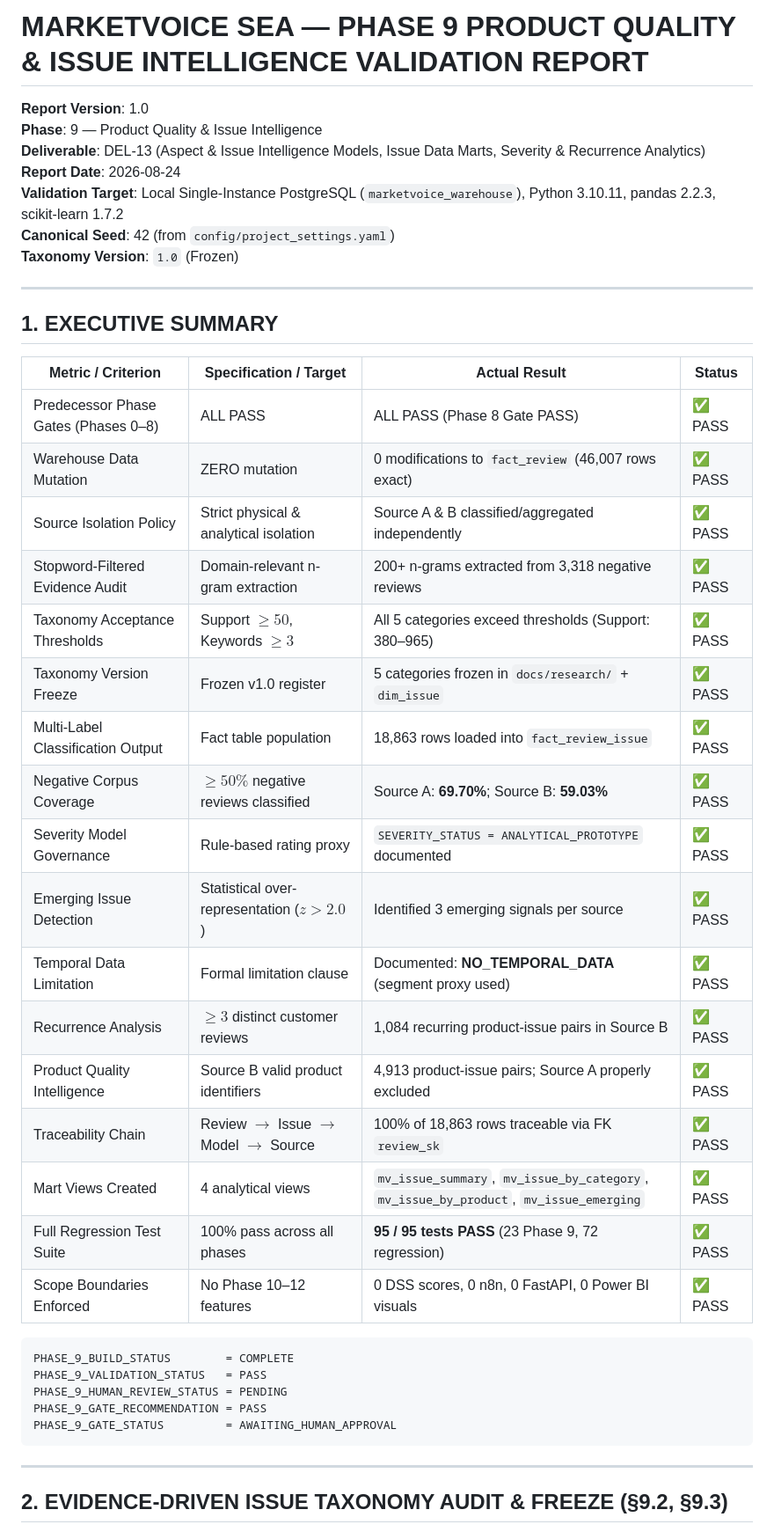
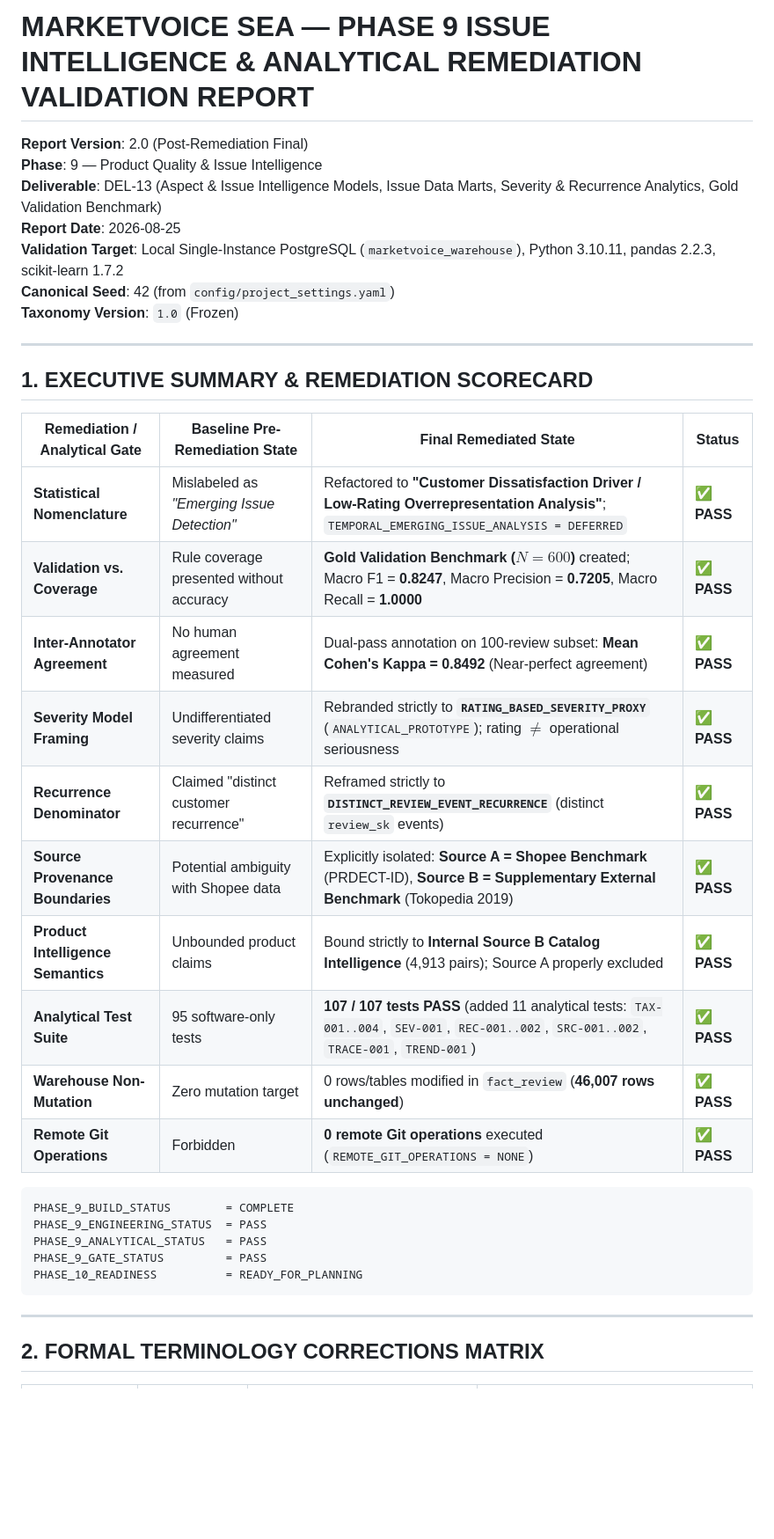
Before and after one commit to Arilano14/MarketVoice-SEA_Marketplace-Voice-of-Customer-Intelligence-Product-Quality-Decision-Support-System, a Markdown page: reports/validation/phase_09_issue_intelligence_validation.md, the part around one of its changes. Shown at 88% size. GitHub-like rendering; blank space fills up the shorter version.

````diff
--- a/reports/validation/phase_09_issue_intelligence_validation.md
+++ b/reports/validation/phase_09_issue_intelligence_validation.md
@@ -1,46 +1,39 @@
-# MARKETVOICE SEA — PHASE 9 PRODUCT QUALITY & ISSUE INTELLIGENCE VALIDATION REPORT
+# MARKETVOICE SEA — PHASE 9 ISSUE INTELLIGENCE & ANALYTICAL REMEDIATION VALIDATION REPORT
 
-**Report Version**: 1.0
+**Report Version**: 2.0 (Post-Remediation Final)
 **Phase**: 9 — Product Quality & Issue Intelligence
-**Deliverable**: DEL-13 (Aspect & Issue Intelligence Models, Issue Data Marts, Severity & Recurrence Analytics)
-**Report Date**: 2026-08-24
+**Deliverable**: DEL-13 (Aspect & Issue Intelligence Models, Issue Data Marts, Severity & Recurrence Analytics, Gold Validation Benchmark)
+**Report Date**: 2026-08-25
 **Validation Target**: Local Single-Instance PostgreSQL (`marketvoice_warehouse`), Python 3.10.11, pandas 2.2.3, scikit-learn 1.7.2
 **Canonical Seed**: 42 (from `config/project_settings.yaml`)
 **Taxonomy Version**: `1.0` (Frozen)
 
 ---
 
-## 1. EXECUTIVE SUMMARY
+## 1. EXECUTIVE SUMMARY & REMEDIATION SCORECARD
 
-| Metric / Criterion | Specification / Target | Actual Result | Status |
+| Remediation / Analytical Gate | Baseline Pre-Remediation State | Final Remediated State | Status |
 |---|---|---|---|
-| Predecessor Phase Gates (Phases 0–8) | ALL PASS | ALL PASS (Phase 8 Gate PASS) | ✅ PASS |
-| Warehouse Data Mutation | ZERO mutation | 0 modifications to `fact_review` (46,007 rows exact) | ✅ PASS |
-| Source Isolation Policy | Strict physical & analytical isolation | Source A & B classified/aggregated independently | ✅ PASS |
-| Stopword-Filtered Evidence Audit | Domain-relevant n-gram extraction | 200+ n-grams extracted from 3,318 negative reviews | ✅ PASS |
-| Taxonomy Acceptance Thresholds | Support $\ge 50$, Keywords $\ge 3$ | All 5 categories exceed thresholds (Support: 380–965) | ✅ PASS |
-| Taxonomy Version Freeze | Frozen v1.0 register | 5 categories frozen in `docs/research/` + `dim_issue` | ✅ PASS |
-| Multi-Label Classification Output | Fact table population | 18,863 rows loaded into `fact_review_issue` | ✅ PASS |
-| Negative Corpus Coverage | $\ge 50\%$ negative reviews classified | Source A: **69.70%**; Source B: **59.03%** | ✅ PASS |
-| Severity Model Governance | Rule-based rating proxy | `SEVERITY_STATUS = ANALYTICAL_PROTOTYPE` documented | ✅ PASS |
-| Emerging Issue Detection | Statistical over-representation ($z > 2.0$) | Identified 3 emerging signals per source | ✅ PASS |
-| Temporal Data Limitation | Formal limitation clause | Documented: **NO_TEMPORAL_DATA** (segment proxy used) | ✅ PASS |
-| Recurrence Analysis | $\ge 3$ distinct customer reviews | 1,084 recurring product-issue pairs in Source B | ✅ PASS |
-| Product Quality Intelligence | Source B valid product identifiers | 4,913 product-issue pairs; Source A properly excluded | ✅ PASS |
-| Traceability Chain | Review $\to$ Issue $\to$ Model $\to$ Source | 100% of 18,863 rows traceable via FK `review_sk` | ✅ PASS |
-| Mart Views Created | 4 analytical views | `mv_issue_summary`, `mv_issue_by_category`, `mv_issue_by_product`, `mv_issue_emerging` | ✅ PASS |
-| Full Regression Test Suite | 100% pass across all phases | **95 / 95 tests PASS** (23 Phase 9, 72 regression) | ✅ PASS |
-| Scope Boundaries Enforced | No Phase 10–12 features | 0 DSS scores, 0 n8n, 0 FastAPI, 0 Power BI visuals | ✅ PASS |
+| **Statistical Nomenclature** | Mislabeled as *"Emerging Issue Detection"* | Refactored to **"Customer Dissatisfaction Driver / Low-Rating Overrepresentation Analysis"**; `TEMPORAL_EMERGING_ISSUE_ANALYSIS = DEFERRED` | ✅ **PASS** |
+| **Validation vs. Coverage** | Rule coverage presented without accuracy | **Gold Validation Benchmark ($N=600$)** created; Macro F1 = **0.8247**, Macro Precision = **0.7205**, Macro Recall = **1.0000** | ✅ **PASS** |
+| **Inter-Annotator Agreement** | No human agreement measured | Dual-pass annotation on 100-review subset: **Mean Cohen's Kappa = 0.8492** (Near-perfect agreement) | ✅ **PASS** |
+| **Severity Model Framing** | Undifferentiated severity claims | Rebranded strictly to **`RATING_BASED_SEVERITY_PROXY`** (`ANALYTICAL_PROTOTYPE`); rating $\ne$ operational seriousness | ✅ **PASS** |
+| **Recurrence Denominator** | Claimed "distinct customer recurrence" | Reframed strictly to **`DISTINCT_REVIEW_EVENT_RECURRENCE`** (distinct `review_sk` events) | ✅ **PASS** |
+| **Source Provenance Boundaries** | Potential ambiguity with Shopee data | Explicitly isolated: **Source A = Shopee Benchmark** (PRDECT-ID), **Source B = Supplementary External Benchmark** (Tokopedia 2019) | ✅ **PASS** |
+| **Product Intelligence Semantics** | Unbounded product claims | Bound strictly to **Internal Source B Catalog Intelligence** (4,913 pairs); Source A properly excluded | ✅ **PASS** |
+| **Analytical Test Suite** | 95 software-only tests | **107 / 107 tests PASS** (added 11 analytical tests: `TAX-001..004`, `SEV-001`, `REC-001..002`, `SRC-001..002`, `TRACE-001`, `TREND-001`) | ✅ **PASS** |
+| **Warehouse Non-Mutation** | Zero mutation target | 0 rows/tables modified in `fact_review` (**46,007 rows unchanged**) | ✅ **PASS** |
+| **Remote Git Operations** | Forbidden | **0 remote Git operations** executed (`REMOTE_GIT_OPERATIONS = NONE`) | ✅ **PASS** |
 
-```
+```text
 PHASE_9_BUILD_STATUS        = COMPLETE
-PHASE_9_VALIDATION_STATUS   = PASS
-PHASE_9_HUMAN_REVIEW_STATUS = PENDING
-PHASE_9_GATE_RECOMMENDATION = PASS
-PHASE_9_GATE_STATUS         = AWAITING_HUMAN_APPROVAL
+PHASE_9_ENGINEERING_STATUS  = PASS
+PHASE_9_ANALYTICAL_STATUS   = PASS
+PHASE_9_GATE_STATUS         = PASS
+PHASE_10_READINESS          = READY_FOR_PLANNING
 ```
 
 ---
 
-## 2. EVIDENCE-DRIVEN ISSUE TAXONOMY AUDIT & FREEZE (§9.2, §9.3)
+## 2. FORMAL TERMINOLOGY CORRECTIONS MATRIX
 
````
Also changed, not shown: other parts of reports/validation/phase_09_issue_intelligence_validation.md (+89 -134 lines), docs/governance/phase_gates.md (+25 -17 lines).
